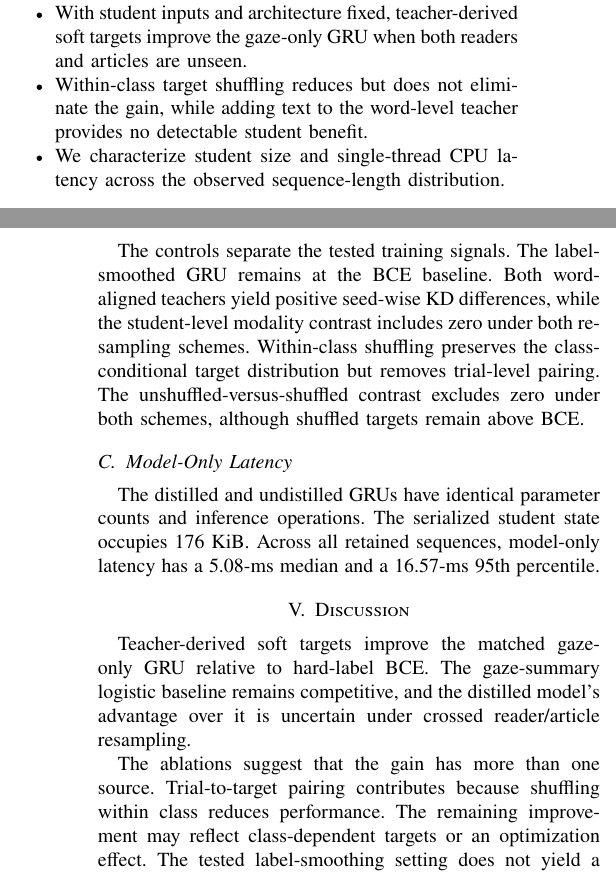
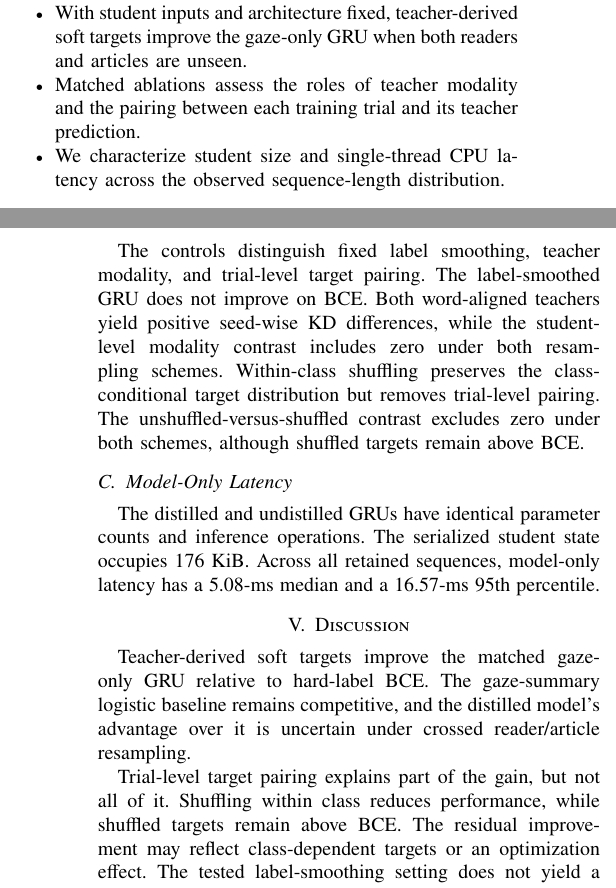
Before and after one commit to gohyunsu/gaze-goal, a LaTeX paper (paper/main.tex): two parts of the columns of pages 1 and 4 of 4, joined at a grey line, cut so that both start at the same text. Compiled offline with pdfLaTeX.

Commit message:
Polish manuscript flow and ablation placement

```diff
--- a/paper/main.tex
+++ b/paper/main.tex
@@ -128,9 +129,8 @@ This study makes three contributions:
 \begin{itemize}
   \item With student inputs and architecture fixed, teacher-derived soft
   targets improve the gaze-only GRU when both readers and articles are unseen.
-  \item Within-class target shuffling reduces but does not eliminate the gain,
-  while adding text to the word-level teacher provides no detectable student
-  benefit.
+  \item Matched ablations assess the roles of teacher modality and the pairing
+  between each training trial and its teacher prediction.
   \item We characterize student size and single-thread CPU latency across the
   observed sequence-length distribution.
 \end{itemize}
@@ -504,13 +504,13 @@ KD: unshuffled $-$ class-shuffled & -- & +1.90 & [0.61, 3.17] & 3/3 \\
 \end{tabular}
 \end{table}
 
-The controls separate the tested training signals.  The label-smoothed GRU
-remains at the BCE baseline.  Both word-aligned teachers yield positive
-seed-wise KD differences, while the student-level modality contrast includes
-zero under both resampling schemes.  Within-class shuffling preserves the
-class-conditional target distribution but removes trial-level pairing.  The
-unshuffled-versus-shuffled contrast excludes zero under both schemes, although
-shuffled targets remain above BCE.
+The controls distinguish fixed label smoothing, teacher modality, and
+trial-level target pairing.  The label-smoothed GRU does not improve on BCE.
+Both word-aligned teachers yield positive seed-wise KD differences, while the
+student-level modality contrast includes zero under both resampling schemes.
+Within-class shuffling preserves the class-conditional target distribution but
+removes trial-level pairing.  The unshuffled-versus-shuffled contrast excludes
+zero under both schemes, although shuffled targets remain above BCE.
 
 \subsection{Model-Only Latency}
 
@@ -526,11 +526,11 @@ hard-label BCE.  The gaze-summary logistic baseline remains competitive, and
 the distilled model's advantage over it is uncertain under crossed
 reader/article resampling.
 
-The ablations suggest that the gain has more than one source.  Trial-to-target
-pairing contributes because shuffling within class reduces performance.  The
-remaining improvement may reflect class-dependent targets or an optimization
-effect.  The tested label-smoothing setting does not yield a similar
-improvement, and adding contextual text produces no detectable student
+Trial-level target pairing explains part of the gain, but not all of it.
+Shuffling within class reduces performance, while shuffled targets remain above
+BCE.  The residual improvement may reflect class-dependent targets or an
+optimization effect.  The tested label-smoothing setting does not yield a
+similar improvement, and adding contextual text produces no detectable student
 benefit.  Both teachers also share word-level gaze aggregation, greater
 capacity than the student, and in-sample target generation.  These properties
 remain possible sources of the gain.
```
Also changed, not shown: paper/source_sha256.txt (+2 -2 lines), paper/main.pdf, paper/main.tex (13 more changed lines), 1 other file.
